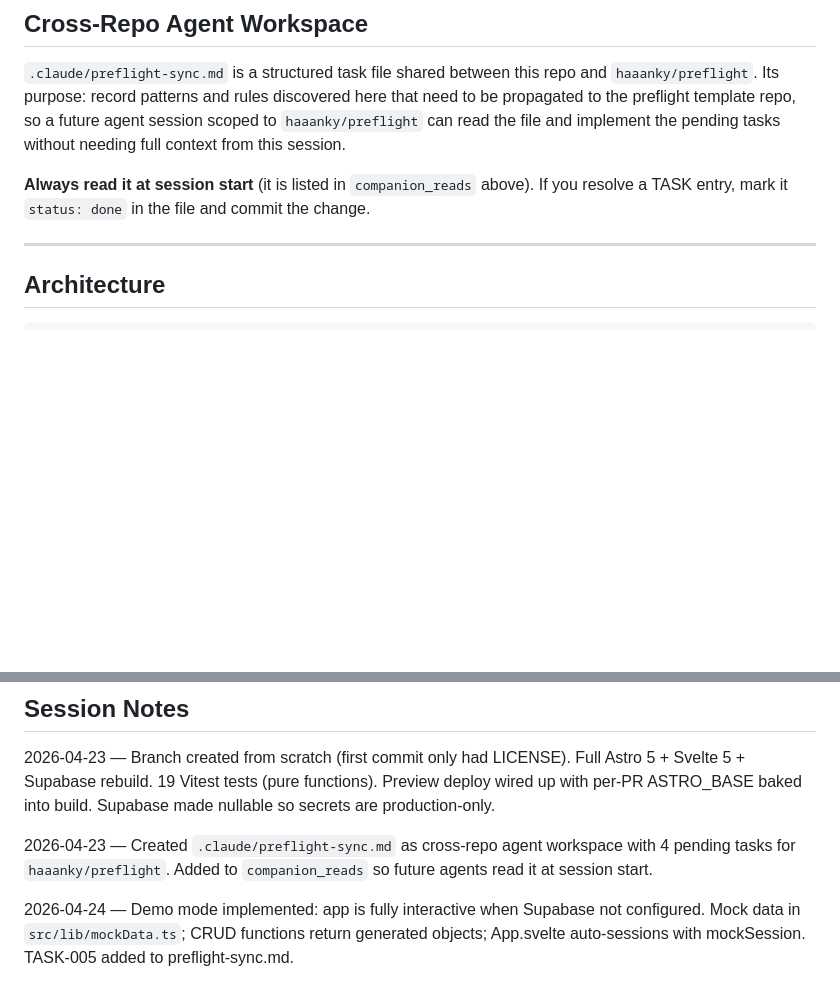
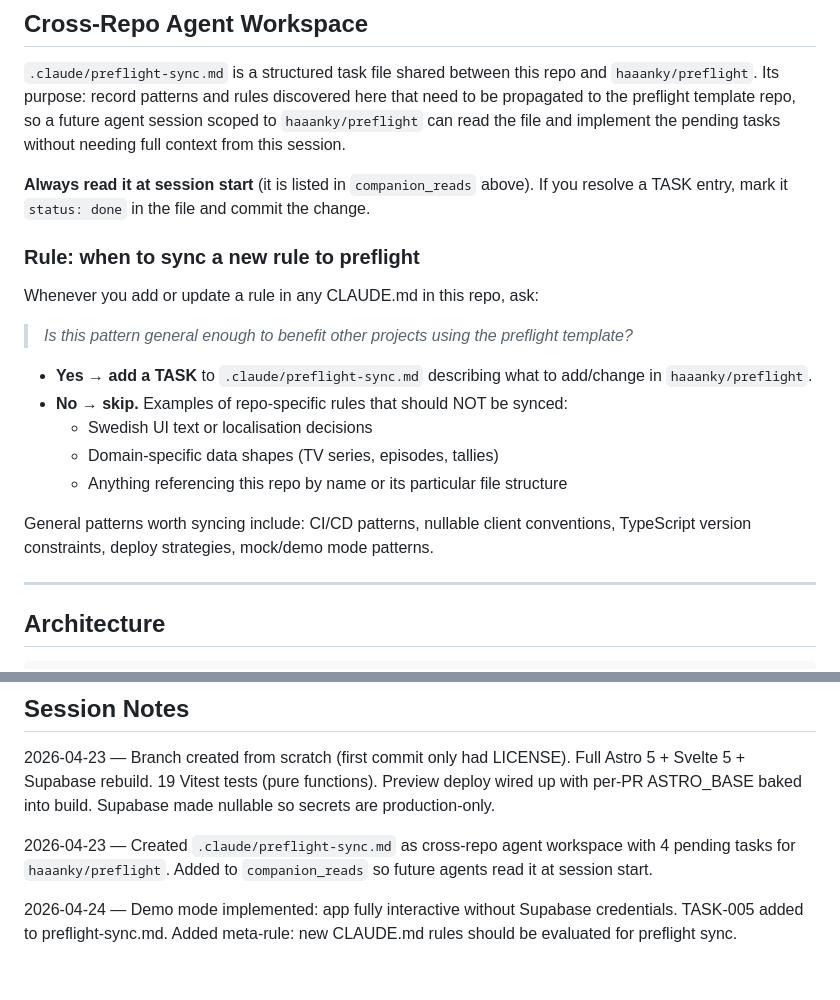
Before and after one commit to Haaanky/refactored-potato, a Markdown page: .claude/CLAUDE.md, 2 parts joined by grey strips. Rendered like a GitHub page; blank space fills up the shorter version.

Commit message:
docs: add preflight sync meta-rule to CLAUDE.md (Astro branch)

```diff
--- a/.claude/CLAUDE.md
+++ b/.claude/CLAUDE.md
@@ -65,6 +65,19 @@ implement the pending tasks without needing full context from this session.
 
 **Always read it at session start** (it is listed in `companion_reads` above).
 If you resolve a TASK entry, mark it `status: done` in the file and commit the change.
+
+### Rule: when to sync a new rule to preflight
+
+Whenever you add or update a rule in any CLAUDE.md in this repo, ask:
+> *Is this pattern general enough to benefit other projects using the preflight template?*
+
+- **Yes → add a TASK** to `.claude/preflight-sync.md` describing what to add/change in `haaanky/preflight`.
+- **No → skip.** Examples of repo-specific rules that should NOT be synced:
+  - Swedish UI text or localisation decisions
+  - Domain-specific data shapes (TV series, episodes, tallies)
+  - Anything referencing this repo by name or its particular file structure
+
+General patterns worth syncing include: CI/CD patterns, nullable client conventions, TypeScript version constraints, deploy strategies, mock/demo mode patterns.
 
 ---
 
@@ -138,4 +151,4 @@ supabase/migrations/001_initial.sql
 
 2026-04-23 — Created `.claude/preflight-sync.md` as cross-repo agent workspace with 4 pending tasks for `haaanky/preflight`. Added to `companion_reads` so future agents read it at session start.
 
-2026-04-24 — Demo mode implemented: app is fully interactive when Supabase not configured. Mock data in `src/lib/mockData.ts`; CRUD functions return generated objects; App.svelte auto-sessions with mockSession. TASK-005 added to preflight-sync.md.
+2026-04-24 — Demo mode implemented: app fully interactive without Supabase credentials. TASK-005 added to preflight-sync.md. Added meta-rule: new CLAUDE.md rules should be evaluated for preflight sync.
```
